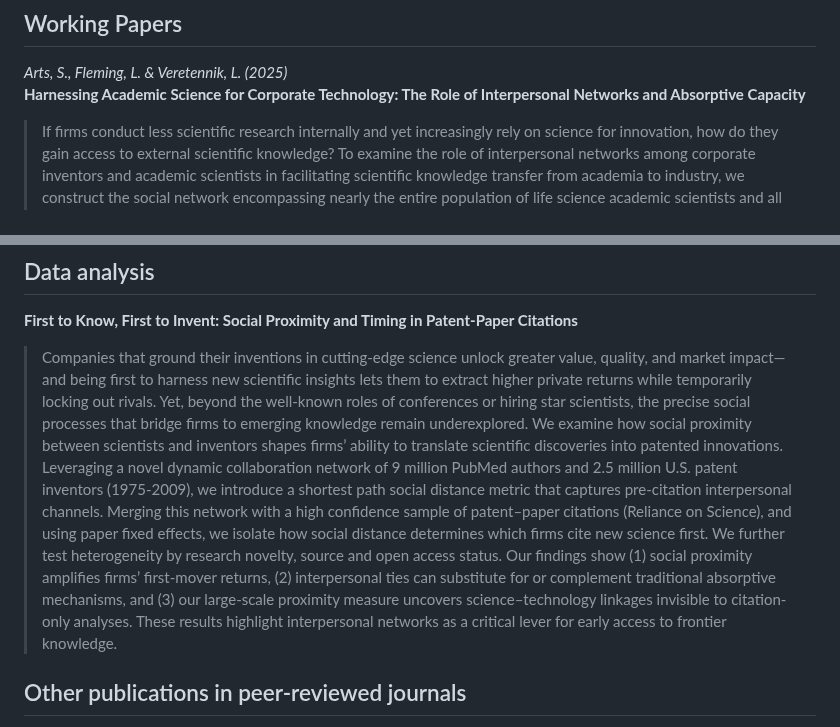
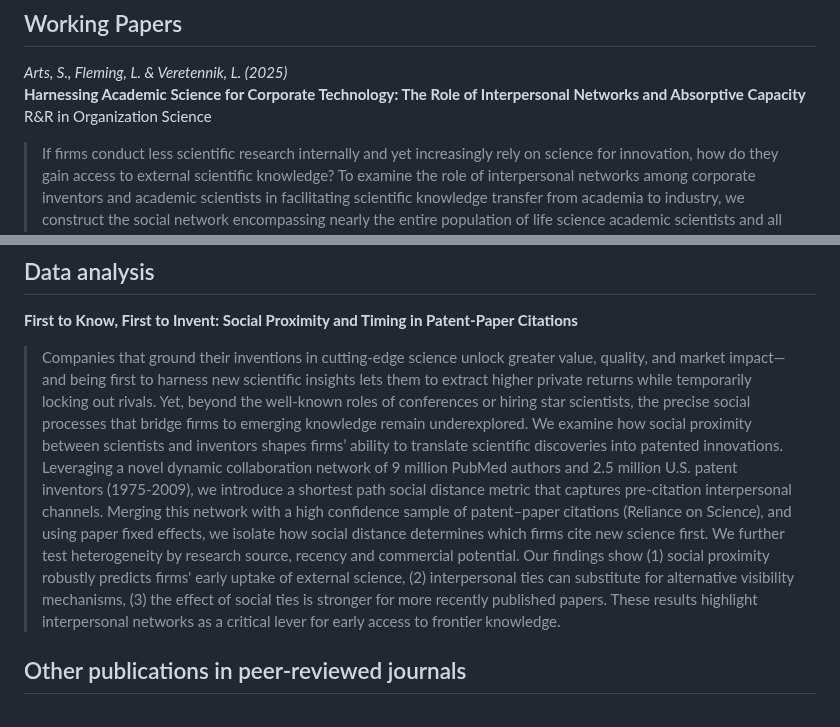
Before and after one commit to veresmal/veretennik_lena, a Markdown page: research.md, 2 parts joined by grey strips. Rendered like a GitHub page.

```diff
--- a/research.md
+++ b/research.md
@@ -10,6 +10,7 @@ title: Research
 
 *Arts, S., Fleming, L. & Veretennik, L. (2025)*
 **Harnessing Academic Science for Corporate Technology: The Role of Interpersonal Networks and Absorptive Capacity**
+R&R in Organization Science
 
 > If firms conduct less scientific research internally and yet increasingly rely on science for innovation, how do they gain access to external scientific knowledge? To examine the role of interpersonal networks among corporate inventors and academic scientists in facilitating scientific knowledge transfer from academia to industry, we construct the social network encompassing nearly the entire population of life science academic scientists and all corporate inventors listed on U.S. patents. To isolate the influence of interpersonal connections from the inherent characteristics and commercial potential of scientific discoveries, we leverage paper twins-scientific papers with nearly identical findings published around the same time by independent academic teams-and analyze their citations in corporate patents. Although academic science is often viewed as a public good, our findings highlight the critical role of interpersonal connections-within two degrees of separation-in harnessing academic science for corporate innovation. Moreover, the ability of corporate inventors to leverage their connections to academic scientists is contingent on their own active engagement in scientific research as well as the alignment of their scientific expertise with the academic knowledge they seek to integrate.
 > https://papers.ssrn.com/sol3/papers.cfm?abstract_id=5222566
@@ -18,7 +19,7 @@ title: Research
 
 **First to Know, First to Invent: Social Proximity and Timing in Patent-Paper Citations**
 
-> Companies that ground their inventions in cutting-edge science unlock greater value, quality, and market impact—and being first to harness new scientific insights lets them to extract higher private returns while temporarily locking out rivals. Yet, beyond the well-known roles of conferences or hiring star scientists, the precise social processes that bridge firms to emerging knowledge remain underexplored. We examine how social proximity between scientists and inventors shapes firms’ ability to translate scientific discoveries into patented innovations. Leveraging a novel dynamic collaboration network of 9 million PubMed authors and 2.5 million U.S. patent inventors (1975-2009), we introduce a shortest path social distance metric that captures pre-citation interpersonal channels. Merging this network with a high confidence sample of patent–paper citations (Reliance on Science), and using paper fixed effects, we isolate how social distance determines which firms cite new science first. We further test heterogeneity by research novelty, source and open access status. Our findings show (1) social proximity amplifies firms’ first-mover returns, (2) interpersonal ties can substitute for or complement traditional absorptive mechanisms, and (3) our large-scale proximity measure uncovers science–technology linkages invisible to citation-only analyses. These results highlight interpersonal networks as a critical lever for early access to frontier knowledge.
+> Companies that ground their inventions in cutting-edge science unlock greater value, quality, and market impact—and being first to harness new scientific insights lets them to extract higher private returns while temporarily locking out rivals. Yet, beyond the well-known roles of conferences or hiring star scientists, the precise social processes that bridge firms to emerging knowledge remain underexplored. We examine how social proximity between scientists and inventors shapes firms’ ability to translate scientific discoveries into patented innovations. Leveraging a novel dynamic collaboration network of 9 million PubMed authors and 2.5 million U.S. patent inventors (1975-2009), we introduce a shortest path social distance metric that captures pre-citation interpersonal channels. Merging this network with a high confidence sample of patent–paper citations (Reliance on Science), and using paper fixed effects, we isolate how social distance determines which firms cite new science first. We further test heterogeneity by research source, recency and commercial potential. Our findings show (1) social proximity robustly predicts firms' early uptake of external science, (2) interpersonal ties can substitute for alternative visibility mechanisms, (3) the effect of social ties is stronger for more recently published papers. These results highlight interpersonal networks as a critical lever for early access to frontier knowledge.
 
 
 
```
